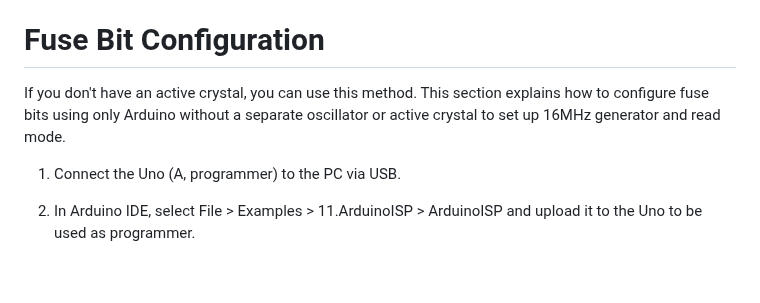
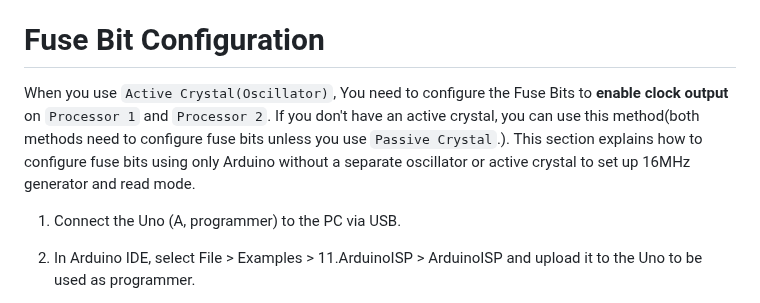
Before and after one commit to Sierrastdio/Dual328P, a Markdown page: README.md, the part around the change. Rendered like a GitHub page; blank space fills up the shorter version.

Commit message:
퓨즈비트 설정은 선택이 아닌 필수.

```diff
--- a/README.md
+++ b/README.md
@@ -64,7 +64,8 @@ The DDU is the data display unit, using Arduino Nano to display system status or
 
 
 # Fuse Bit Configuration
-If you don't have an active crystal, you can use this method. This section explains how to configure fuse bits using only Arduino without a separate oscillator or active crystal to set up 16MHz generator and read mode.
+When you use `Active Crystal(Oscillator)`, You need to configure the Fuse Bits to **enable clock output** on `Processor 1` and `Processor 2`.
+If you don't have an active crystal, you can use this method(both methods need to configure fuse bits unless you use `Passive Crystal`.). This section explains how to configure fuse bits using only Arduino without a separate oscillator or active crystal to set up 16MHz generator and read mode.
 
 1. Connect the Uno (A, programmer) to the PC via USB.
 
```
